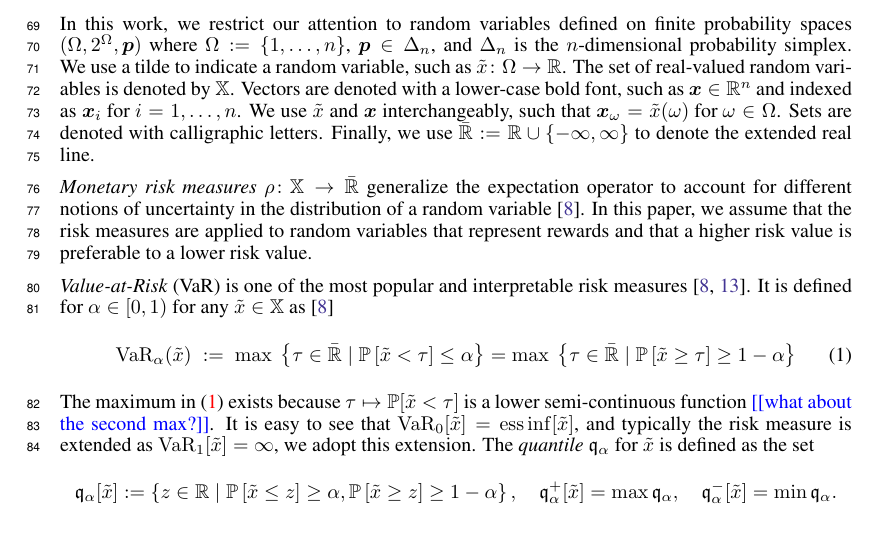
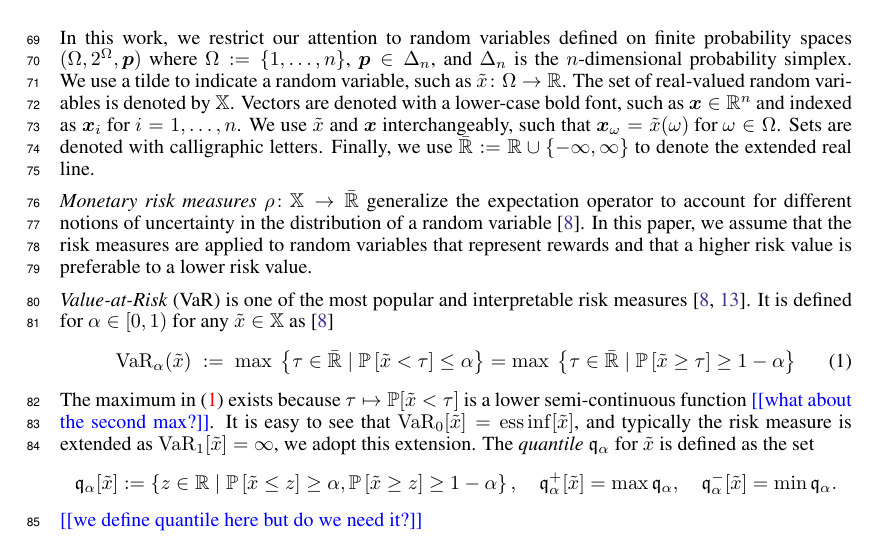
Before and after one commit to GersiD/FastCVaR, a LaTeX paper (main.tex): part of page 2 of 18, cut so that both start at the same text. Compiled offline with pdfLaTeX.

Commit message:
more todo that was removed without being resolved

```diff
--- a/main.tex
+++ b/main.tex
@@ -114,7 +114,7 @@ The maximum in~\eqref{eq:var-definition} exists because $\tau \mapsto \mathbb{P}
   \quant^+_{\alpha}[\tilde{x}] = \max \quant_{\alpha},
   \quad
   \quant^-_{\alpha}[\tilde{x}] = \min \quant_{\alpha}.
-\]
+\] \todo{we define quantile here but do we need it?}
 
 We also consider \emph{Conditional-Value-at-Risk}~(CVaR), a common risk measure, which is defined for a random variable $\tilde{x} \in \mathbb{X}$ and risk level $\alpha \in (0,1]$ as~\cite{Follmer2016}
 \begin{equation} \label{eq:primal_cvar}
```
